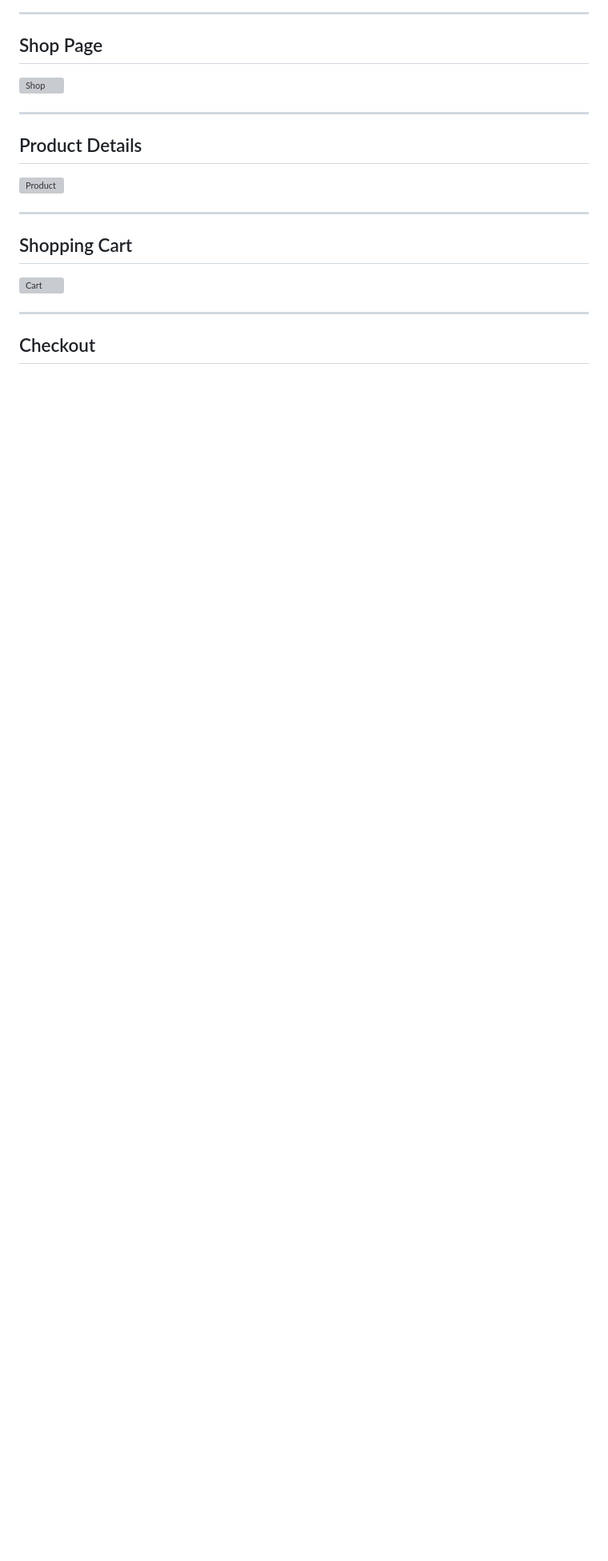
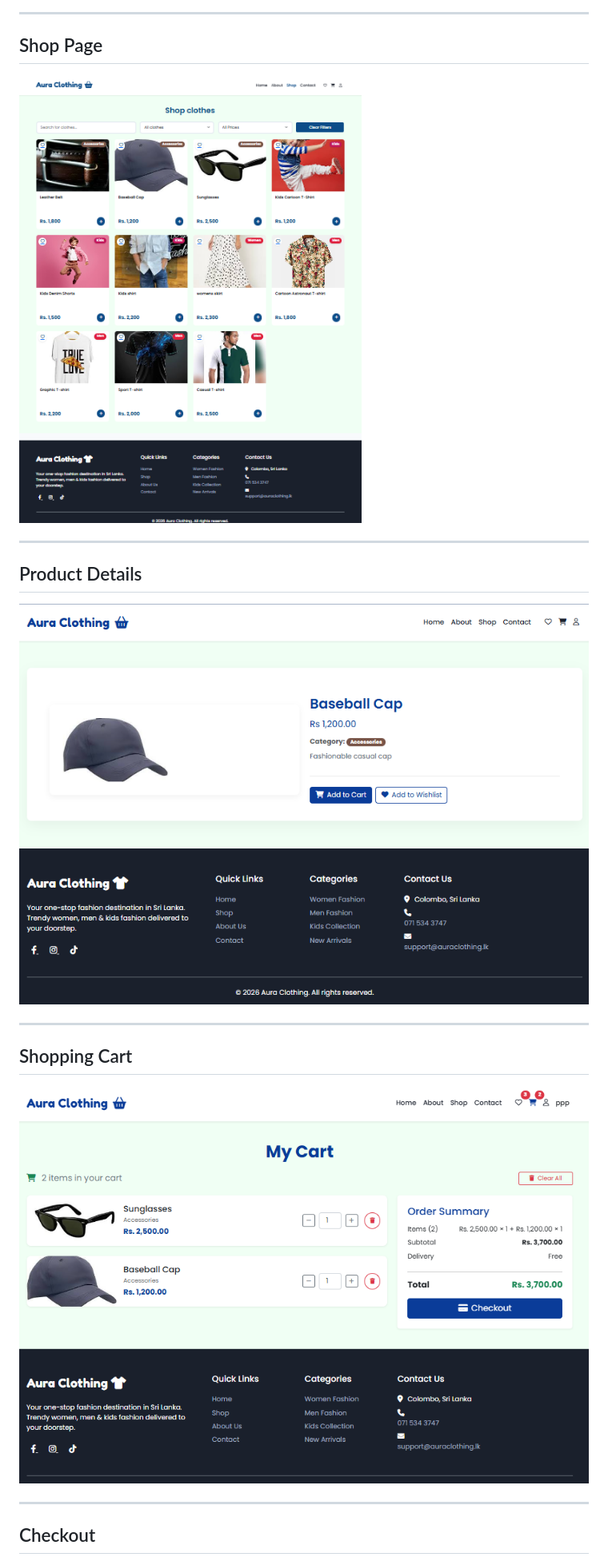
Before and after one commit to pamudimaleesha/Aura-Clothing-E-Commerce-Website, a Markdown page: README.md, the part around one of its changes. Shown at 80% size. GitHub-like rendering; blank space fills up the shorter version; grey boxes are pictures that could not be loaded.

```diff
--- a/README.md
+++ b/README.md
@@ -67,19 +67,19 @@ Aura Clothing is a full-stack web application built using PHP and MySQL. It prov
 
 ## Shop Page
 
-![Shop](screenshots/shop.png)
+![Shop](shop.png)
 
 ---
 
 ## Product Details
 
-![Product](screenshots/product.png)
+![Product](product.png)
 
 ---
 
 ## Shopping Cart
 
-![Cart](screenshots/cart.png)
+![Cart](cart.png)
 
 ---
 
```
Also changed, not shown: other parts of README.md (+2 -2 lines).
